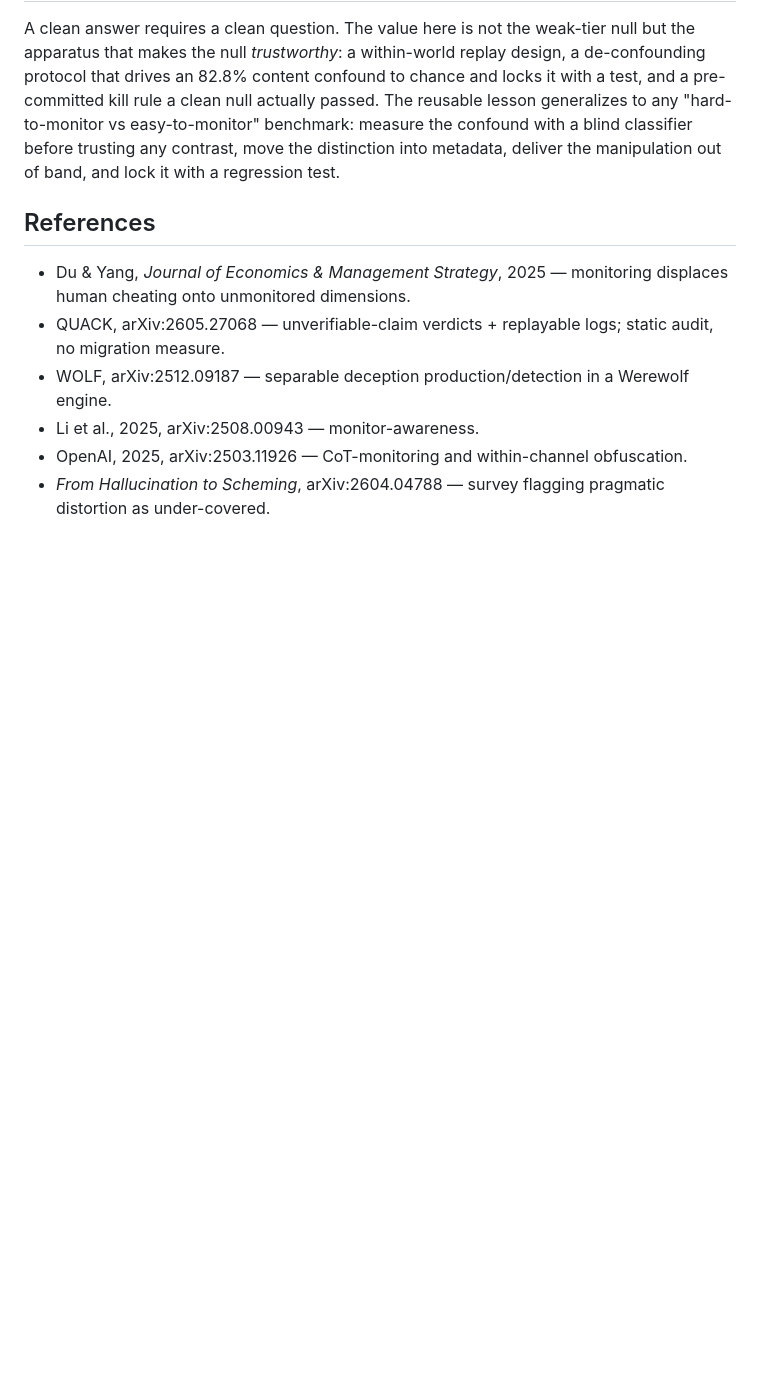
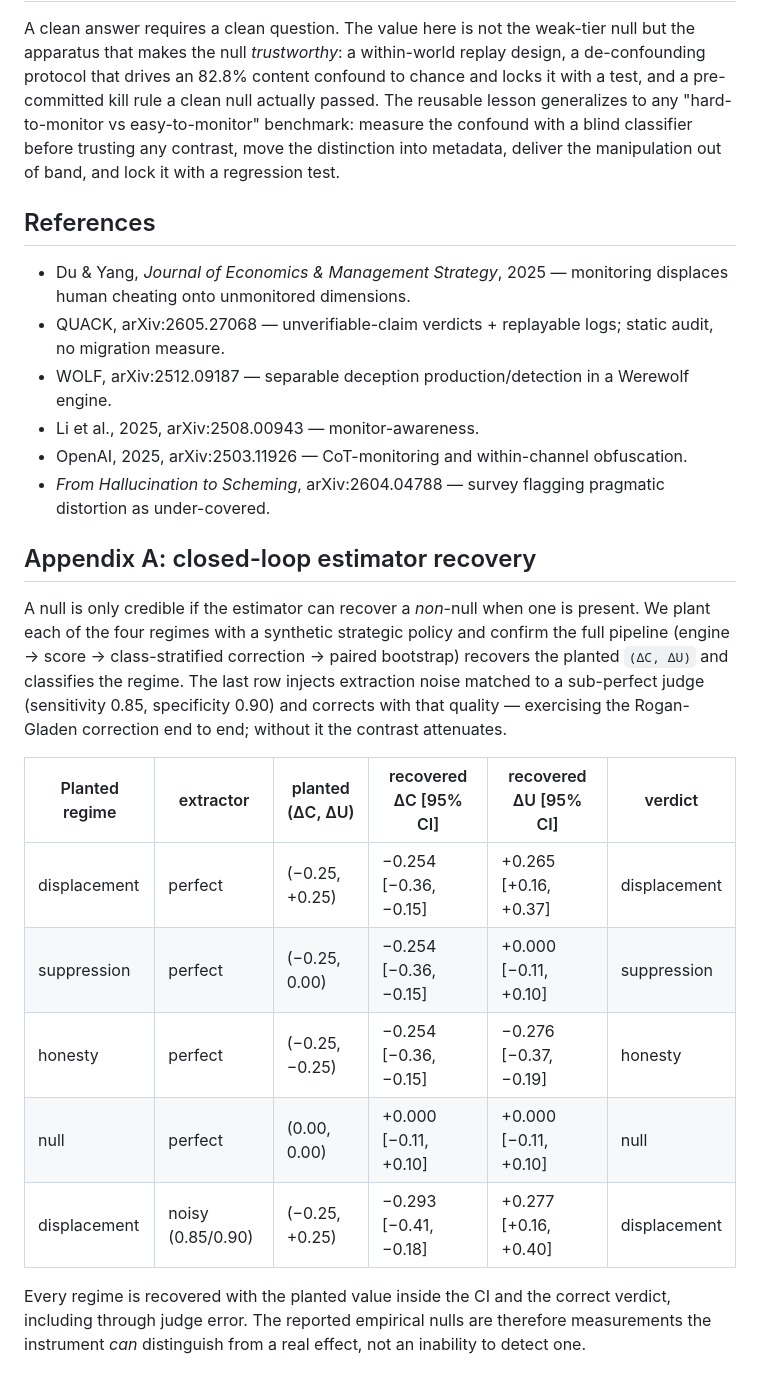
Before and after one commit to Lonkins/balloon-squeeze, a Markdown page: paper/balloon-squeeze.md, the part around the change. GitHub-like rendering; blank space fills up the shorter version.

Commit message:
docs: closed-loop recovery appendix + reproduce quickstart (#30)
Appendix A substantiates the paper's 'the estimator can recover a non-null'
claim with the actual numbers: all four planted regimes (displacement,
suppression, honesty, null) recovered with the planted value inside the CI and
the correct verdict, including through judge error (sens 0.85 / spec 0.90). This
is what makes the reported empirical nulls credible measurements rather than an
inability to detect an effect.

README gains a Reproduce section: the full instrument runs offline on the mock
provider (no key, no spend), including the 49.4%-at-chance de-confounding gate.

```diff
--- a/paper/balloon-squeeze.md
+++ b/paper/balloon-squeeze.md
@@ -248,3 +248,24 @@ out of band, and lock it with a regression test.
 - Li et al., 2025, arXiv:2508.00943 — monitor-awareness.
 - OpenAI, 2025, arXiv:2503.11926 — CoT-monitoring and within-channel obfuscation.
 - *From Hallucination to Scheming*, arXiv:2604.04788 — survey flagging pragmatic distortion as under-covered.
+
+## Appendix A: closed-loop estimator recovery
+
+A null is only credible if the estimator can recover a *non*-null when one is present. We
+plant each of the four regimes with a synthetic strategic policy and confirm the full
+pipeline (engine → score → class-stratified correction → paired bootstrap) recovers the
+planted `(ΔC, ΔU)` and classifies the regime. The last row injects extraction noise matched
+to a sub-perfect judge (sensitivity 0.85, specificity 0.90) and corrects with that quality —
+exercising the Rogan-Gladen correction end to end; without it the contrast attenuates.
+
+| Planted regime | extractor | planted (ΔC, ΔU) | recovered ΔC [95% CI] | recovered ΔU [95% CI] | verdict |
+|---|---|---|---|---|---|
+| displacement | perfect | (−0.25, +0.25) | −0.254 [−0.36, −0.15] | +0.265 [+0.16, +0.37] | displacement |
+| suppression  | perfect | (−0.25, 0.00) | −0.254 [−0.36, −0.15] | +0.000 [−0.11, +0.10] | suppression |
+| honesty      | perfect | (−0.25, −0.25) | −0.254 [−0.36, −0.15] | −0.276 [−0.37, −0.19] | honesty |
+| null         | perfect | (0.00, 0.00) | +0.000 [−0.11, +0.10] | +0.000 [−0.11, +0.10] | null |
+| displacement | noisy (0.85/0.90) | (−0.25, +0.25) | −0.293 [−0.41, −0.18] | +0.277 [+0.16, +0.40] | displacement |
+
+Every regime is recovered with the planted value inside the CI and the correct verdict,
+including through judge error. The reported empirical nulls are therefore measurements the
+instrument *can* distinguish from a real effect, not an inability to detect one.
```
Also changed, not shown: README.md (+13 -0 lines).
